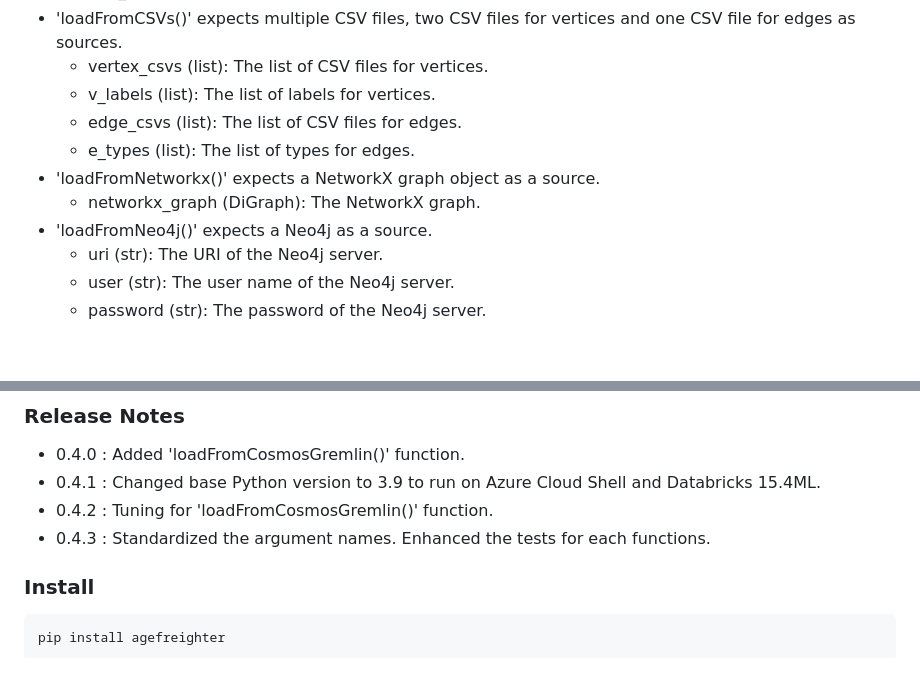
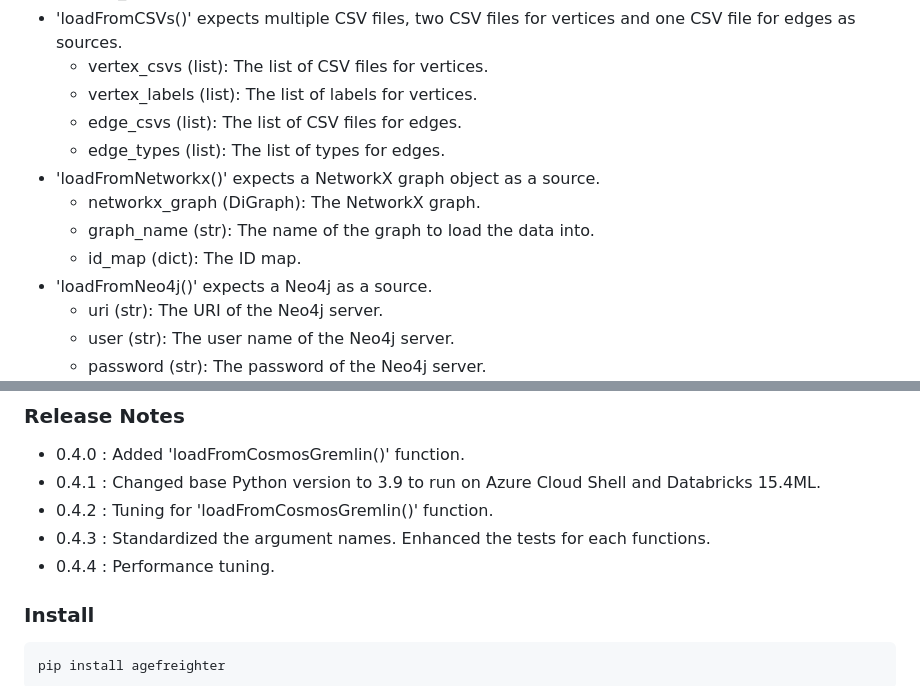
Before and after one commit to rioriost/agefreighter, a Markdown page: README.md, 2 parts joined by grey strips. Drawn GitHub-style; blank space fills up the shorter version.

```diff
--- a/README.md
+++ b/README.md
@@ -30,11 +30,13 @@ a Python package that helps you to create a graph database using Azure Database
   *  end_props (list): The properties of the end vertex.
 * 'loadFromCSVs()' expects multiple CSV files, two CSV files for vertices and one CSV file for edges as sources.
   *  vertex_csvs (list): The list of CSV files for vertices.
-  *  v_labels (list): The list of labels for vertices.
+  *  vertex_labels (list): The list of labels for vertices.
   *  edge_csvs (list): The list of CSV files for edges.
-  *  e_types (list): The list of types for edges.
+  *  edge_types (list): The list of types for edges.
 * 'loadFromNetworkx()' expects a NetworkX graph object as a source.
-  *  networkx_graph (DiGraph): The NetworkX graph.
+  * networkx_graph (DiGraph): The NetworkX graph.
+  *  graph_name (str): The name of the graph to load the data into.
+  *  id_map (dict): The ID map.
 * 'loadFromNeo4j()' expects a Neo4j as a source.
   *  uri (str): The URI of the Neo4j server.
   *  user (str): The user name of the Neo4j server.
@@ -67,6 +69,7 @@ a Python package that helps you to create a graph database using Azure Database
 * 0.4.1 : Changed base Python version to 3.9 to run on Azure Cloud Shell and Databricks 15.4ML.
 * 0.4.2 : Tuning for 'loadFromCosmosGremlin()' function.
 * 0.4.3 : Standardized the argument names. Enhanced the tests for each functions.
+* 0.4.4 : Performance tuning.
 
 ### Install
 
```
Also changed, not shown: other parts of README.md (+1 -1 lines).
